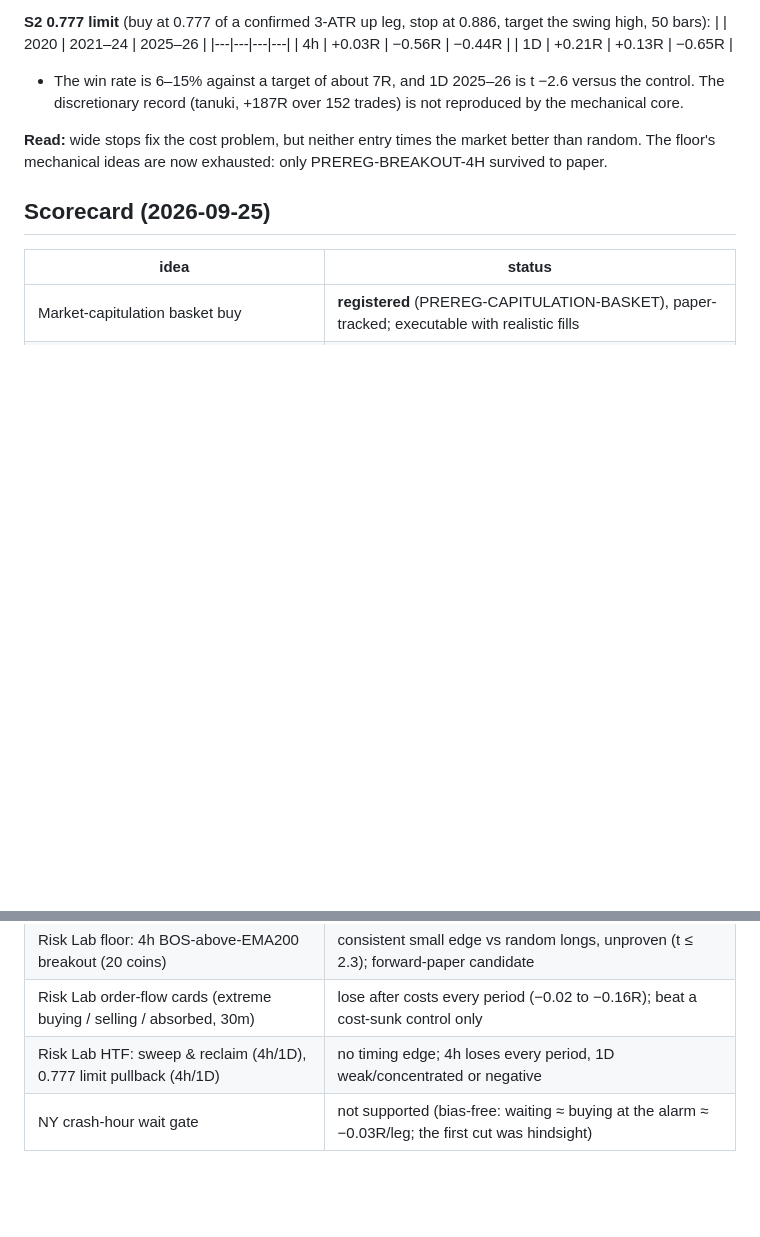
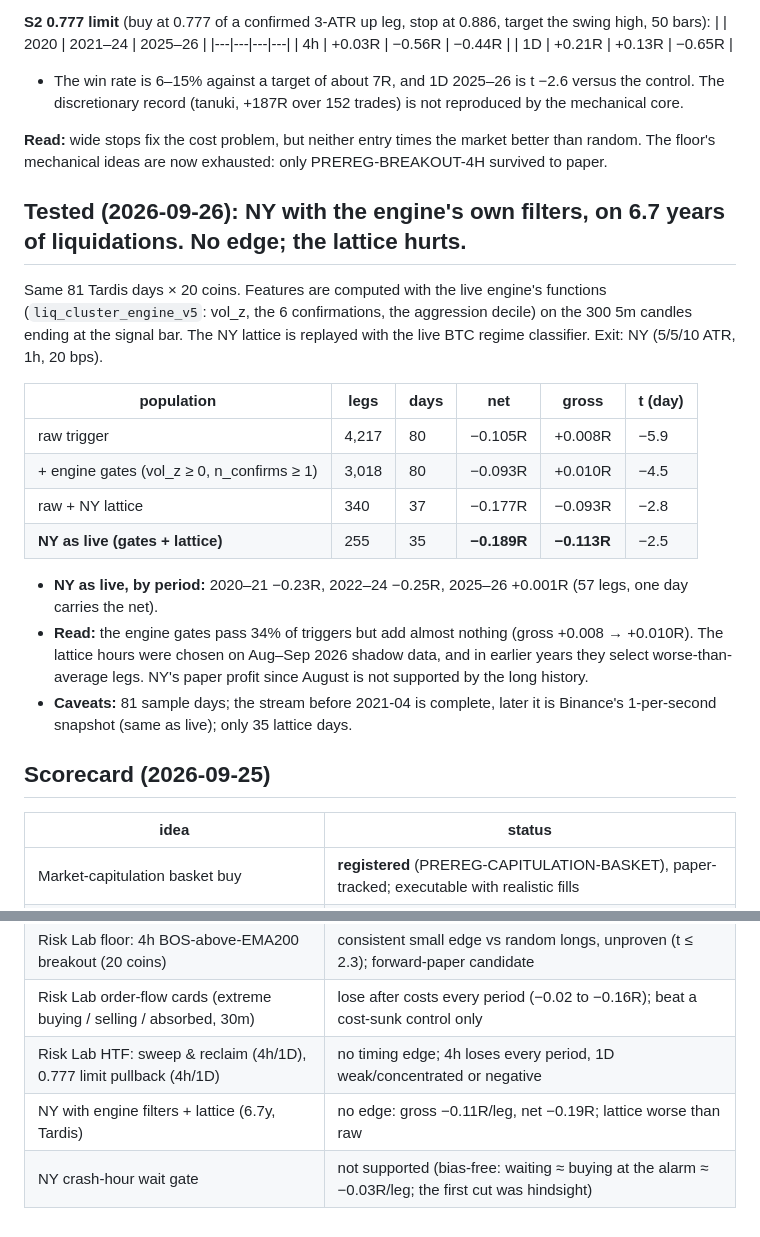
Before and after one commit to vsehuinya1/bitana, a Markdown page: reports/structural_edge_2026-09-25.md, 2 parts joined by grey strips. Rendered like a GitHub page; blank space fills up the shorter version.

Commit message:
Edge report: NY with the engine's own filters + lattice has no edge on 6.7y of liquidations
Engine functions (vol_z, confirmations, decile) on Tardis days x 20 coins: gates add ~0 gross;
NY as live (gates + lattice) 255 legs net -0.189R / gross -0.113R; lattice selects worse legs pre-2025.

Co-Authored-By: Claude Opus 5.5 <noreply@anthropic.com>
Claude-Session: https://claude.ai/code/session_01Fs4WSBGwZP8zo34Yu6fHq1

```diff
--- a/reports/structural_edge_2026-09-25.md
+++ b/reports/structural_edge_2026-09-25.md
@@ -248,6 +248,25 @@ target the 20-bar high; 20 bars):
 **Read:** wide stops fix the cost problem, but neither entry times the market better than random. The floor's
 mechanical ideas are now exhausted: only PREREG-BREAKOUT-4H survived to paper.
 
+## Tested (2026-09-26): NY with the engine's own filters, on 6.7 years of liquidations. No edge; the lattice hurts.
+Same 81 Tardis days × 20 coins. Features are computed with the live engine's functions (`liq_cluster_engine_v5`:
+vol_z, the 6 confirmations, the aggression decile) on the 300 5m candles ending at the signal bar. The NY lattice is
+replayed with the live BTC regime classifier. Exit: NY (5/5/10 ATR, 1h, 20 bps).
+
+| population | legs | days | net | gross | t (day) |
+|---|---|---|---|---|---|
+| raw trigger | 4,217 | 80 | −0.105R | +0.008R | −5.9 |
+| + engine gates (vol_z ≥ 0, n_confirms ≥ 1) | 3,018 | 80 | −0.093R | +0.010R | −4.5 |
+| raw + NY lattice | 340 | 37 | −0.177R | −0.093R | −2.8 |
+| **NY as live (gates + lattice)** | 255 | 35 | **−0.189R** | **−0.113R** | −2.5 |
+
+- **NY as live, by period:** 2020–21 −0.23R, 2022–24 −0.25R, 2025–26 +0.001R (57 legs, one day carries the net).
+- **Read:** the engine gates pass 34% of triggers but add almost nothing (gross +0.008 → +0.010R). The lattice hours
+  were chosen on Aug–Sep 2026 shadow data, and in earlier years they select worse-than-average legs. NY's paper
+  profit since August is not supported by the long history.
+- **Caveats:** 81 sample days; the stream before 2021-04 is complete, later it is Binance's 1-per-second snapshot
+  (same as live); only 35 lattice days.
+
 ## Scorecard (2026-09-25)
 | idea | status |
 |---|---|
@@ -261,4 +280,5 @@ mechanical ideas are now exhausted: only PREREG-BREAKOUT-4H survived to paper.
 | Risk Lab floor: 4h BOS-above-EMA200 breakout (20 coins) | consistent small edge vs random longs, unproven (t ≤ 2.3); forward-paper candidate |
 | Risk Lab order-flow cards (extreme buying / selling / absorbed, 30m) | lose after costs every period (−0.02 to −0.16R); beat a cost-sunk control only |
 | Risk Lab HTF: sweep & reclaim (4h/1D), 0.777 limit pullback (4h/1D) | no timing edge; 4h loses every period, 1D weak/concentrated or negative |
+| NY with engine filters + lattice (6.7y, Tardis) | no edge: gross −0.11R/leg, net −0.19R; lattice worse than raw |
 | NY crash-hour wait gate | not supported (bias-free: waiting ≈ buying at the alarm ≈ −0.03R/leg; the first cut was hindsight) |
```
